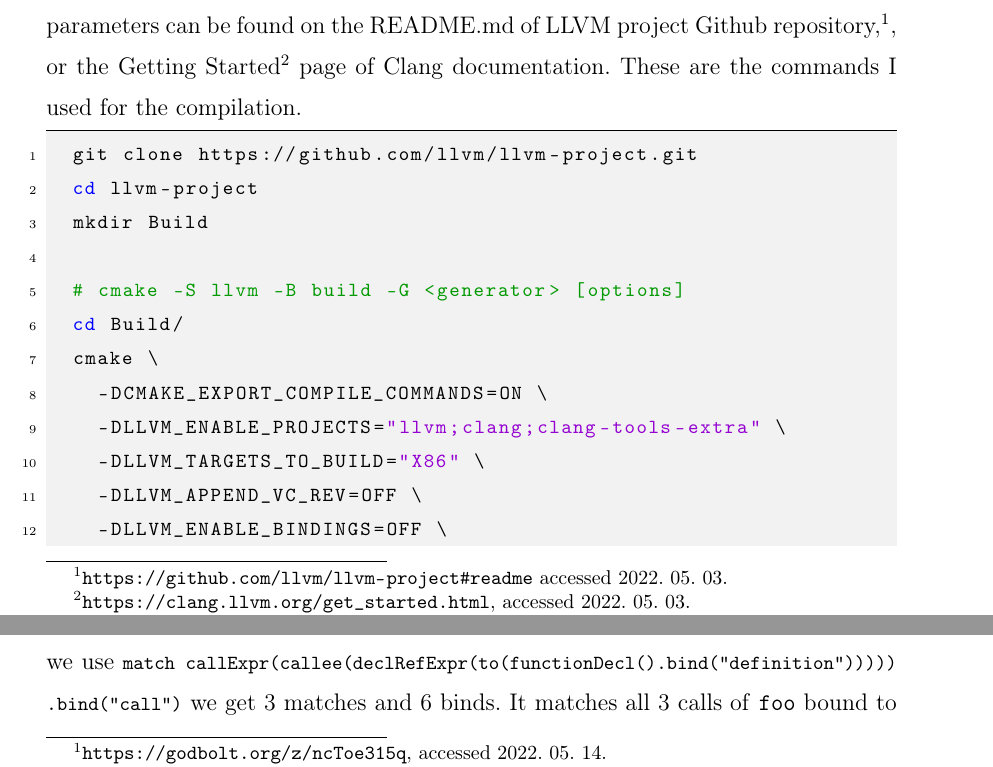
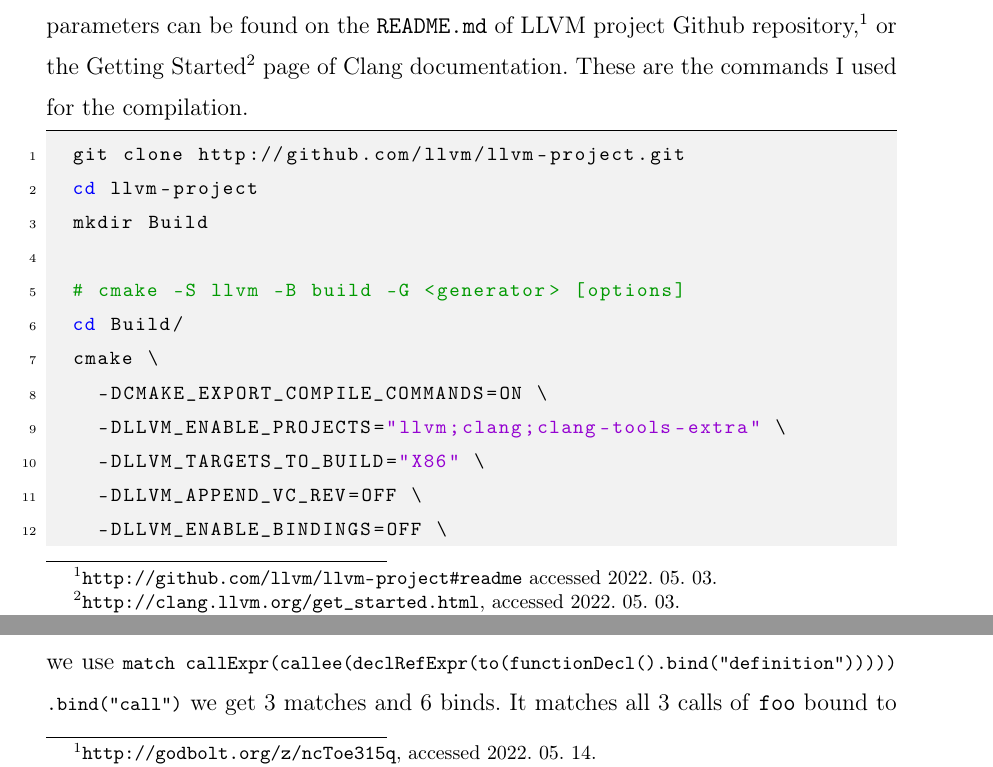
Before and after one commit to bahramib/bscthesis, a LaTeX thesis (thesis_en.tex, which reads samples_en/user.tex): two parts of pages 12 and 28 of 90, joined at a grey line, cut so that both start at the same text. Compiled offline with pdfLaTeX.

Commit message:
Fix build issues with `\url{...#}`

```diff
--- a/samples_en/user.tex
+++ b/samples_en/user.tex
@@ -63,14 +65,14 @@ Software requirements include (at least) GCC version 7.1.0, CMake version 3.13.4
 
 \subsection{Building from source}
 
-These commands will compile LLVM from source. The building process with parameters can be found on the README.md of
-LLVM project Github repository,\footnote{\url{https://github.com/llvm/llvm-project#readme} accessed 2022. 05. 03.}, or the Getting
-Started\footnote{\url{https://clang.llvm.org/get_started.html}, accessed 2022. 05. 03.} page of Clang documentation. These are the commands I used for
+These commands will compile LLVM from source. The building process with parameters can be found on the \texttt{README.md} of
+LLVM project Github repository,\footnote{\url{http://github.com/llvm/llvm-project\#readme} accessed 2022. 05. 03.} or the Getting
+Started\footnote{\url{http://clang.llvm.org/get_started.html}, accessed 2022. 05. 03.} page of Clang documentation. These are the commands I used for
 the compilation.
-% https://github.com/llvm/llvm-project#readme and https://clang.llvm.org/get_started.html
+% http://github.com/llvm/llvm-project#readme and http://clang.llvm.org/get_started.html
 
 \begin{lstlisting}[language={bash}]
-	git clone https://github.com/llvm/llvm-project.git
+	git clone http://github.com/llvm/llvm-project.git
 	cd llvm-project
 	mkdir Build
 
```
Also changed, not shown: samples_en/impl.tex (+4 -2 lines), samples_en/intro.tex (+2 -0 lines), samples_en/sim.tex (+2 -0 lines), samples_en/sum.tex (+2 -0 lines), samples_en/user.tex (6 more changed lines).
